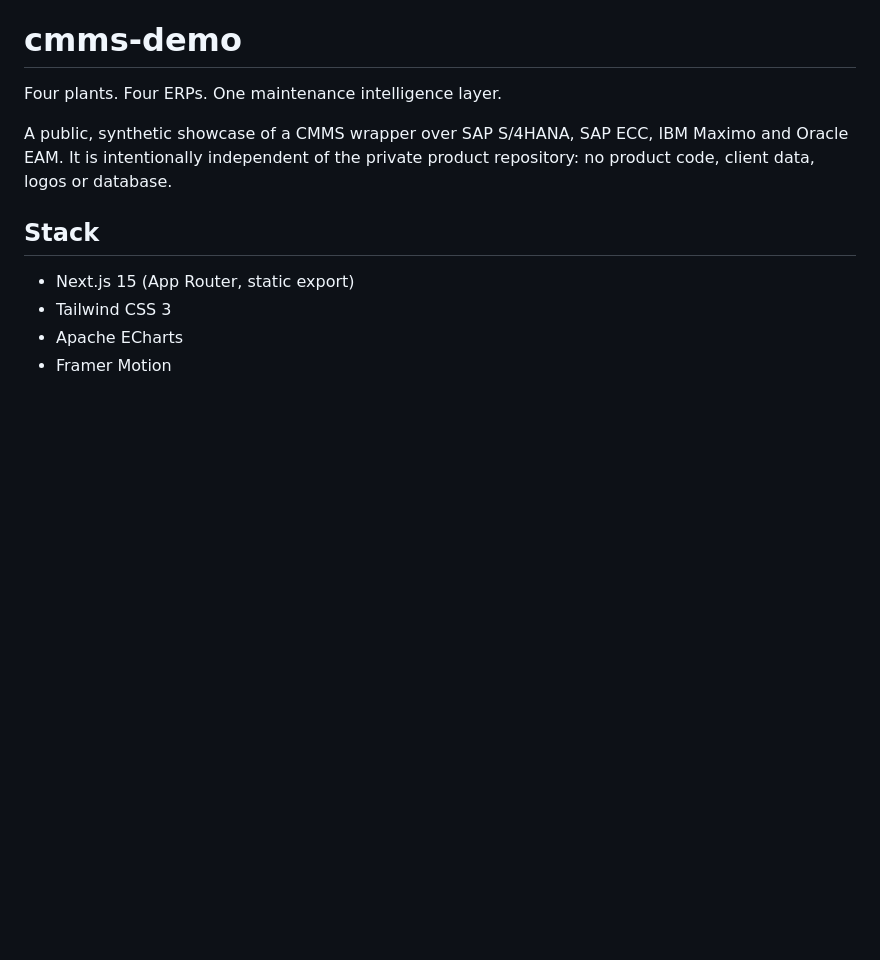
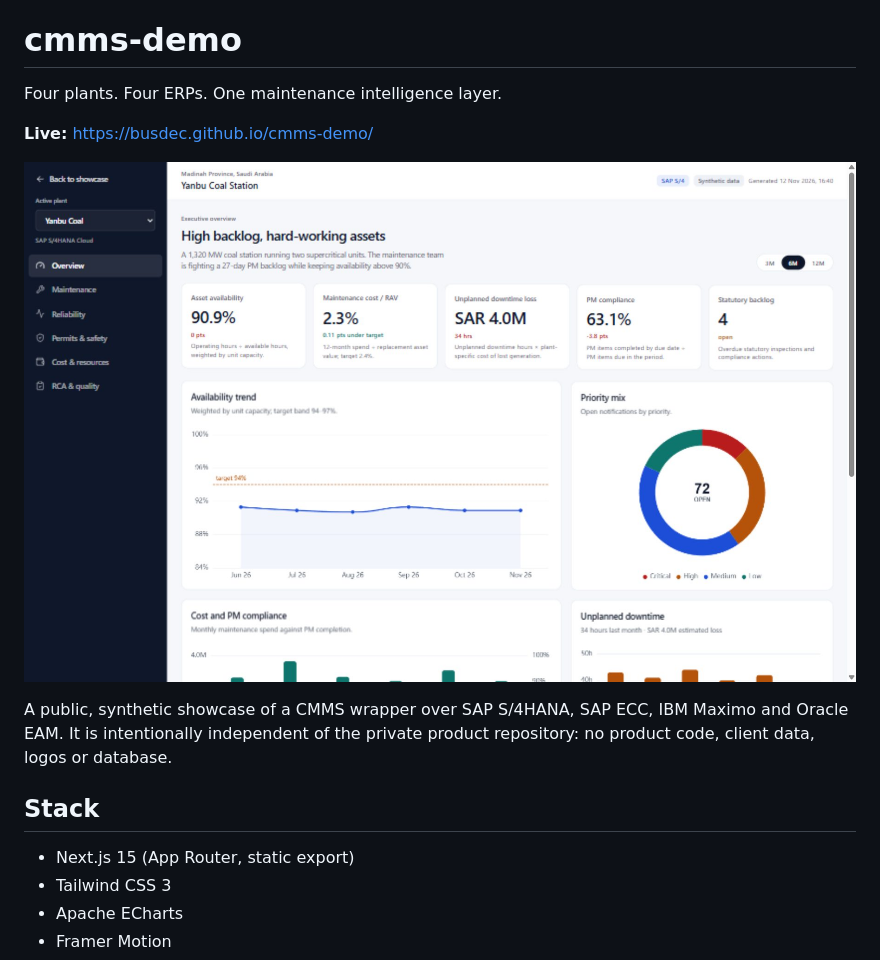
Before and after one commit to BusDec/cmms-demo, a Markdown page: README.md, the part around the change. Rendered like a GitHub page; pictures changed too: docs/executive-dashboard.jpg (added); blank space fills up the shorter version.

Commit message:
docs: add live URL and executive dashboard screenshot

```diff
--- a/README.md
+++ b/README.md
@@ -1,6 +1,10 @@
 # cmms-demo
 
 Four plants. Four ERPs. One maintenance intelligence layer.
+
+**Live:** https://busdec.github.io/cmms-demo/
+
+![Executive dashboard](docs/executive-dashboard.jpg)
 
 A public, synthetic showcase of a CMMS wrapper over SAP S/4HANA, SAP ECC, IBM
 Maximo and Oracle EAM. It is intentionally independent of the private product
```
